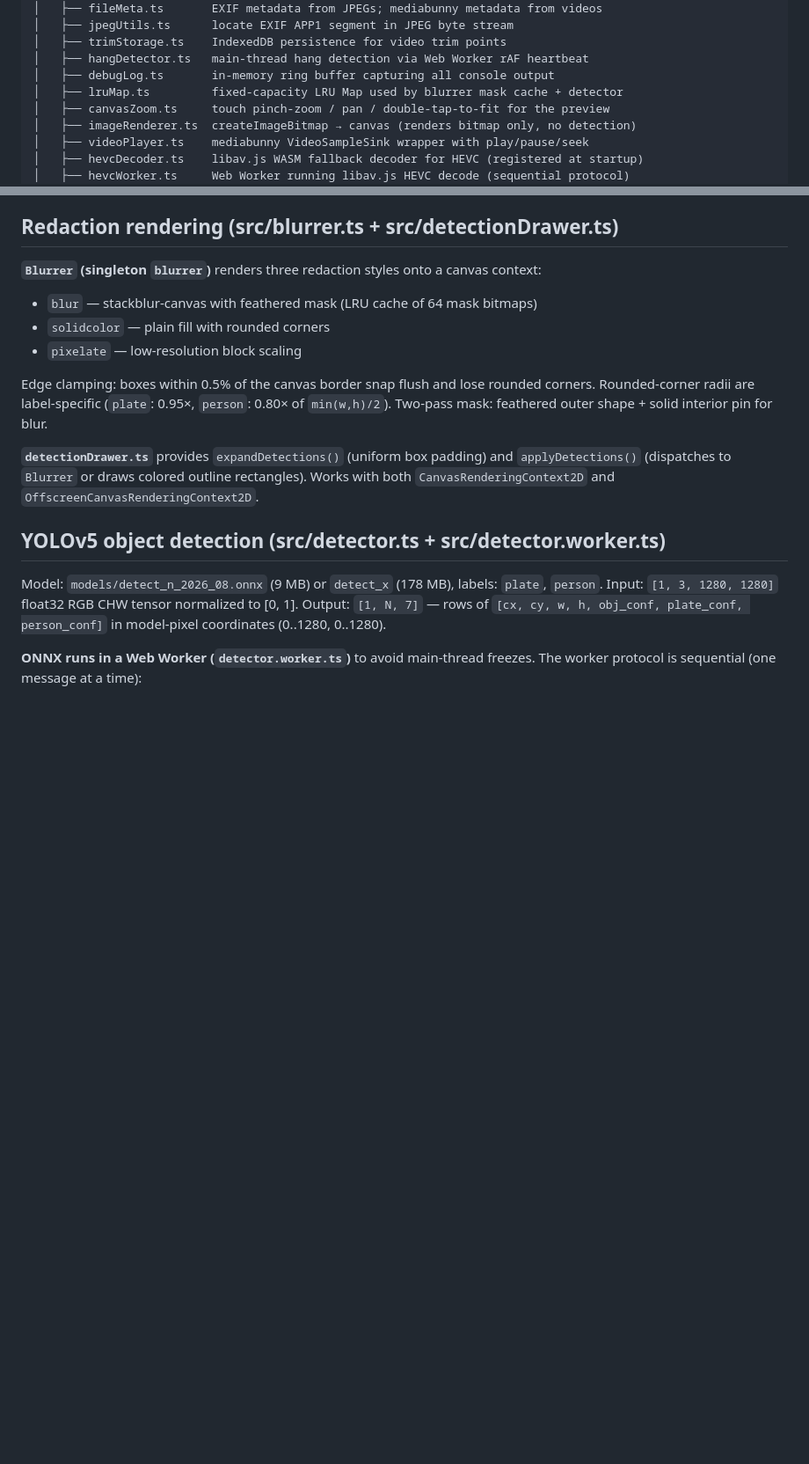
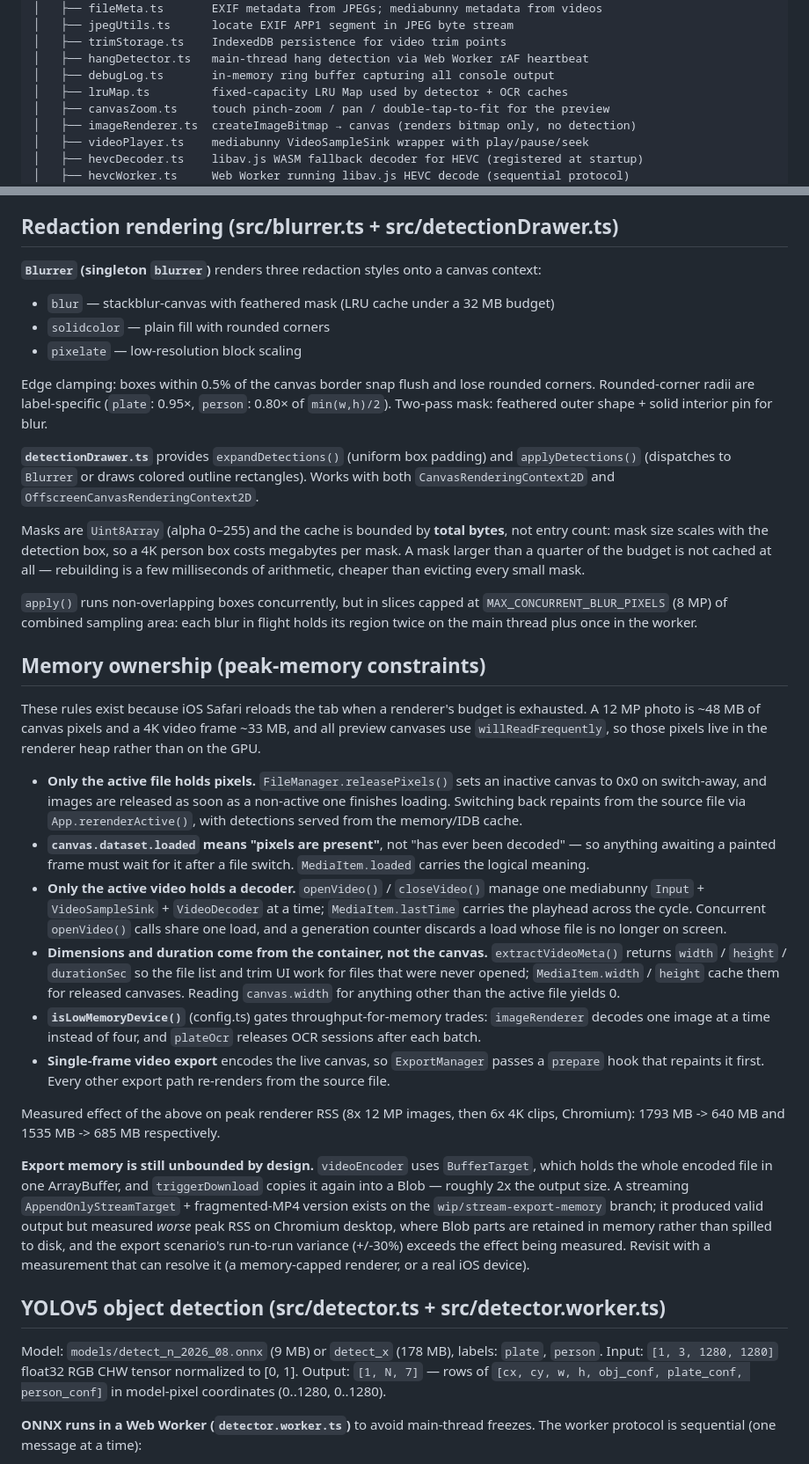
Before and after one commit to breunigs/blurweb4, a Markdown page: CLAUDE.md, 2 parts joined by grey strips. Shown at 88% size. Drawn GitHub-style; blank space fills up the shorter version.

Commit message:
Document the memory-ownership rules in CLAUDE.md
The preceding commits changed invariants a reader would otherwise have to infer
from the code: only the active file holds canvas pixels, only the active video
holds a decoder, canvas.dataset.loaded now means "pixels are present", and
dimensions come from the container rather than from the canvas.

Also records that export memory is deliberately still unbounded, and why the
streaming replacement on wip/stream-export-memory was not merged.

Co-Authored-By: Claude Opus 5 <noreply@anthropic.com>

```diff
--- a/CLAUDE.md
+++ b/CLAUDE.md
@@ -23,7 +23,7 @@ blurweb4/
 │   ├── trimStorage.ts    IndexedDB persistence for video trim points
 │   ├── hangDetector.ts   main-thread hang detection via Web Worker rAF heartbeat
 │   ├── debugLog.ts       in-memory ring buffer capturing all console output
-│   ├── lruMap.ts         fixed-capacity LRU Map used by blurrer mask cache + detector
+│   ├── lruMap.ts         fixed-capacity LRU Map used by detector + OCR caches
 │   ├── canvasZoom.ts     touch pinch-zoom / pan / double-tap-to-fit for the preview
 │   ├── imageRenderer.ts  createImageBitmap → canvas (renders bitmap only, no detection)
 │   ├── videoPlayer.ts    mediabunny VideoSampleSink wrapper with play/pause/seek
@@ -411,7 +411,7 @@ with `localStorage` persistence:
 ## Redaction rendering (src/blurrer.ts + src/detectionDrawer.ts)
 
 **`Blurrer` (singleton `blurrer`)** renders three redaction styles onto a canvas context:
-- `blur` — stackblur-canvas with feathered mask (LRU cache of 64 mask bitmaps)
+- `blur` — stackblur-canvas with feathered mask (LRU cache under a 32 MB budget)
 - `solidcolor` — plain fill with rounded corners
 - `pixelate` — low-resolution block scaling
 
@@ -422,6 +422,60 @@ corners. Rounded-corner radii are label-specific (`plate`: 0.95×, `person`: 0.8
 **`detectionDrawer.ts`** provides `expandDetections()` (uniform box padding) and
 `applyDetections()` (dispatches to `Blurrer` or draws colored outline rectangles).
 Works with both `CanvasRenderingContext2D` and `OffscreenCanvasRenderingContext2D`.
+
+Masks are `Uint8Array` (alpha 0–255) and the cache is bounded by **total bytes**,
+not entry count: mask size scales with the detection box, so a 4K person box
+costs megabytes per mask. A mask larger than a quarter of the budget is not
+cached at all — rebuilding is a few milliseconds of arithmetic, cheaper than
+evicting every small mask.
+
+`apply()` runs non-overlapping boxes concurrently, but in slices capped at
+`MAX_CONCURRENT_BLUR_PIXELS` (8 MP) of combined sampling area: each blur in
+flight holds its region twice on the main thread plus once in the worker.
+
+## Memory ownership (peak-memory constraints)
+
+These rules exist because iOS Safari reloads the tab when a renderer's budget is
+exhausted. A 12 MP photo is ~48 MB of canvas pixels and a 4K video frame ~33 MB,
+and all preview canvases use `willReadFrequently`, so those pixels live in the
+renderer heap rather than on the GPU.
+
+- **Only the active file holds pixels.** `FileManager.releasePixels()` sets an
+  inactive canvas to 0x0 on switch-away, and images are released as soon as a
+  non-active one finishes loading. Switching back repaints from the source file
+  via `App.rerenderActive()`, with detections served from the memory/IDB cache.
+- **`canvas.dataset.loaded` means "pixels are present"**, not "has ever been
+  decoded" — so anything awaiting a painted frame must wait for it after a file
+  switch. `MediaItem.loaded` carries the logical meaning.
+- **Only the active video holds a decoder.** `openVideo()` / `closeVideo()`
+  manage one mediabunny `Input` + `VideoSampleSink` + `VideoDecoder` at a time;
+  `MediaItem.lastTime` carries the playhead across the cycle. Concurrent
+  `openVideo()` calls share one load, and a generation counter discards a load
+  whose file is no longer on screen.
+- **Dimensions and duration come from the container, not the canvas.**
+  `extractVideoMeta()` returns `width` / `height` / `durationSec` so the file
+  list and trim UI work for files that were never opened; `MediaItem.width` /
+  `height` cache them for released canvases. Reading `canvas.width` for anything
+  other than the active file yields 0.
+- **`isLowMemoryDevice()`** (config.ts) gates throughput-for-memory trades:
+  `imageRenderer` decodes one image at a time instead of four, and `plateOcr`
+  releases OCR sessions after each batch.
+- **Single-frame video export** encodes the live canvas, so `ExportManager`
+  passes a `prepare` hook that repaints it first. Every other export path
+  re-renders from the source file.
+
+Measured effect of the above on peak renderer RSS (8x 12 MP images, then 6x 4K
+clips, Chromium): 1793 MB -> 640 MB and 1535 MB -> 685 MB respectively.
+
+**Export memory is still unbounded by design.** `videoEncoder` uses
+`BufferTarget`, which holds the whole encoded file in one ArrayBuffer, and
+`triggerDownload` copies it again into a Blob — roughly 2x the output size. A
+streaming `AppendOnlyStreamTarget` + fragmented-MP4 version exists on the
+`wip/stream-export-memory` branch; it produced valid output but measured *worse*
+peak RSS on Chromium desktop, where Blob parts are retained in memory rather
+than spilled to disk, and the export scenario's run-to-run variance (+/-30%)
+exceeds the effect being measured. Revisit with a measurement that can resolve
+it (a memory-capped renderer, or a real iOS device).
 
 ## YOLOv5 object detection (src/detector.ts + src/detector.worker.ts)
 
```
